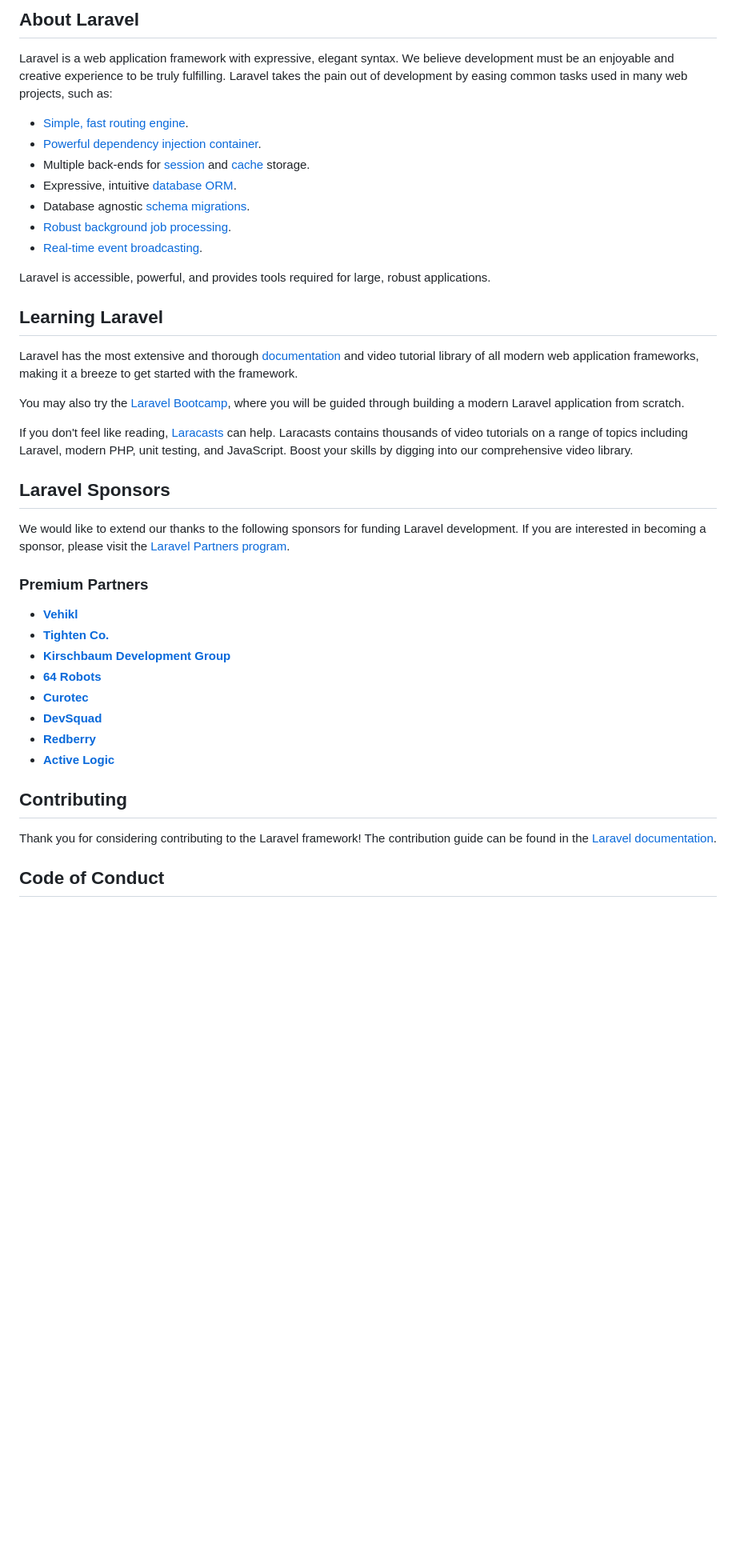
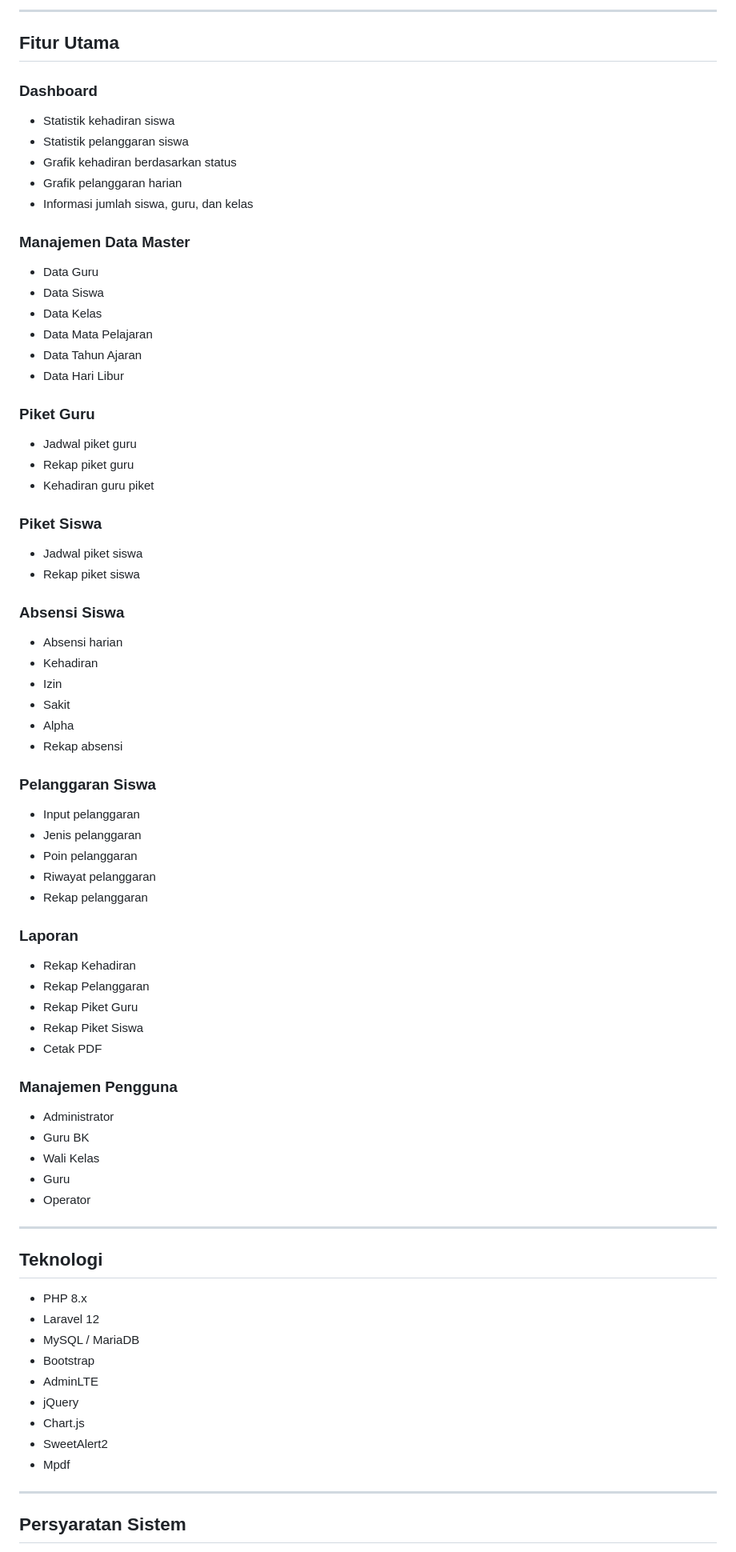
Before and after one commit to lutvi150/piket, a Markdown page: README.md, the part around one of its changes. Shown at 80% size. Drawn GitHub-style; blank space fills up the shorter version.

```diff
--- a/README.md
+++ b/README.md
@@ -9,44 +4,76 @@
 
-## About Laravel
+---
 
-Laravel is a web application framework with expressive, elegant syntax. We believe development must be an enjoyable and creative experience to be truly fulfilling. Laravel takes the pain out of development by easing common tasks used in many web projects, such as:
+## Fitur Utama
 
-- [Simple, fast routing engine](https://laravel.com/docs/routing).
-- [Powerful dependency injection container](https://laravel.com/docs/container).
-- Multiple back-ends for [session](https://laravel.com/docs/session) and [cache](https://laravel.com/docs/cache) storage.
-- Expressive, intuitive [database ORM](https://laravel.com/docs/eloquent).
-- Database agnostic [schema migrations](https://laravel.com/docs/migrations).
-- [Robust background job processing](https://laravel.com/docs/queues).
-- [Real-time event broadcasting](https://laravel.com/docs/broadcasting).
+### Dashboard
+- Statistik kehadiran siswa
+- Statistik pelanggaran siswa
+- Grafik kehadiran berdasarkan status
+- Grafik pelanggaran harian
+- Informasi jumlah siswa, guru, dan kelas
 
-Laravel is accessible, powerful, and provides tools required for large, robust applications.
+### Manajemen Data Master
+- Data Guru
+- Data Siswa
+- Data Kelas
+- Data Mata Pelajaran
+- Data Tahun Ajaran
+- Data Hari Libur
 
-## Learning Laravel
+### Piket Guru
+- Jadwal piket guru
+- Rekap piket guru
+- Kehadiran guru piket
 
-Laravel has the most extensive and thorough [documentation](https://laravel.com/docs) and video tutorial library of all modern web application frameworks, making it a breeze to get started with the framework.
+### Piket Siswa
+- Jadwal piket siswa
+- Rekap piket siswa
 
-You may also try the [Laravel Bootcamp](https://bootcamp.laravel.com), where you will be guided through building a modern Laravel application from scratch.
+### Absensi Siswa
+- Absensi harian
+- Kehadiran
+- Izin
+- Sakit
+- Alpha
+- Rekap absensi
 
-If you don't feel like reading, [Laracasts](https://laracasts.com) can help. Laracasts contains thousands of video tutorials on a range of topics including Laravel, modern PHP, unit testing, and JavaScript. Boost your skills by digging into our comprehensive video library.
+### Pelanggaran Siswa
+- Input pelanggaran
+- Jenis pelanggaran
+- Poin pelanggaran
+- Riwayat pelanggaran
+- Rekap pelanggaran
 
-## Laravel Sponsors
+### Laporan
+- Rekap Kehadiran
+- Rekap Pelanggaran
+- Rekap Piket Guru
+- Rekap Piket Siswa
+- Cetak PDF
 
-We would like to extend our thanks to the following sponsors for funding Laravel development. If you are interested in becoming a sponsor, please visit the [Laravel Partners program](https://partners.laravel.com).
+### Manajemen Pengguna
+- Administrator
+- Guru BK
+- Wali Kelas
+- Guru
+- Operator
 
-### Premium Partners
+---
 
-- **[Vehikl](https://vehikl.com)**
-- **[Tighten Co.](https://tighten.co)**
-- **[Kirschbaum Development Group](https://kirschbaumdevelopment.com)**
-- **[64 Robots](https://64robots.com)**
-- **[Curotec](https://www.curotec.com/services/technologies/laravel)**
-- **[DevSquad](https://devsquad.com/hire-laravel-developers)**
-- **[Redberry](https://redberry.international/laravel-development)**
-- **[Active Logic](https://activelogic.com)**
+## Teknologi
 
-## Contributing
+- PHP 8.x
+- Laravel 12
+- MySQL / MariaDB
+- Bootstrap
+- AdminLTE
+- jQuery
+- Chart.js
+- SweetAlert2
+- Mpdf
 
-Thank you for considering contributing to the Laravel framework! The contribution guide can be found in the [Laravel documentation](https://laravel.com/docs/contributions).
+---
 
-## Code of Conduct
+## Persyaratan Sistem
 
```
Also changed, not shown: other parts of README.md (+155 -15 lines).
